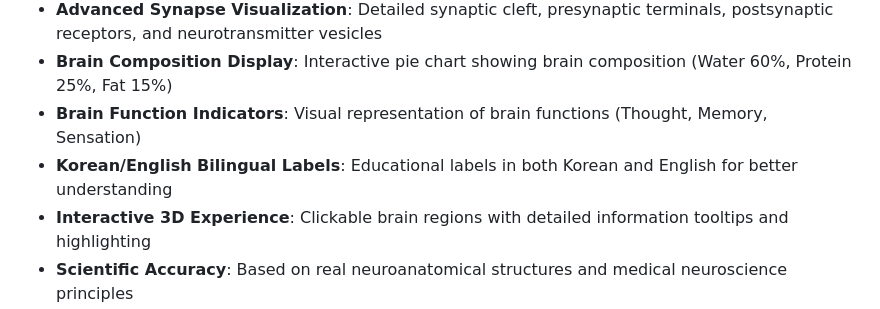
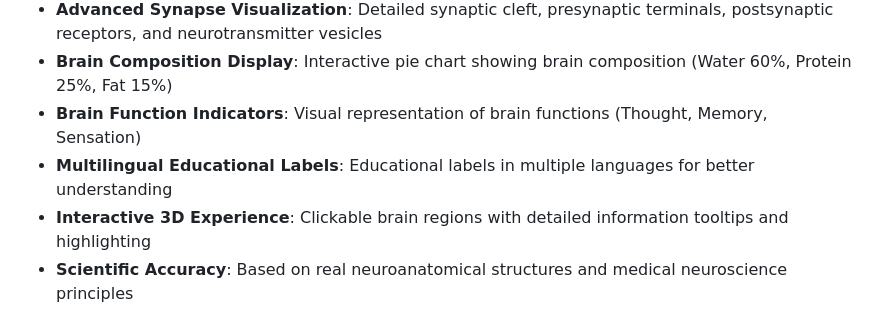
Before and after one commit to musichien/kairos, a Markdown page: README.md, the part around the change. GitHub-like rendering.

Commit message:
Remove National Bias from Documentation
- Changed 'Korean/English Bilingual Labels' to 'Multilingual Educational Labels'
- Removed specific language references to make documentation more inclusive
- Maintained international accessibility while avoiding national bias
- Improved global appeal and neutrality of project documentation

```diff
--- a/README.md
+++ b/README.md
@@ -862,7 +862,7 @@ This project is licensed under the **GNU General Public License v2.0 (GPLv2)** -
 - **Advanced Synapse Visualization**: Detailed synaptic cleft, presynaptic terminals, postsynaptic receptors, and neurotransmitter vesicles
 - **Brain Composition Display**: Interactive pie chart showing brain composition (Water 60%, Protein 25%, Fat 15%)
 - **Brain Function Indicators**: Visual representation of brain functions (Thought, Memory, Sensation)
-- **Korean/English Bilingual Labels**: Educational labels in both Korean and English for better understanding
+- **Multilingual Educational Labels**: Educational labels in multiple languages for better understanding
 - **Interactive 3D Experience**: Clickable brain regions with detailed information tooltips and highlighting
 - **Scientific Accuracy**: Based on real neuroanatomical structures and medical neuroscience principles
 - **Educational Value**: Step-by-step visualization of neural transmission and information processing
```
